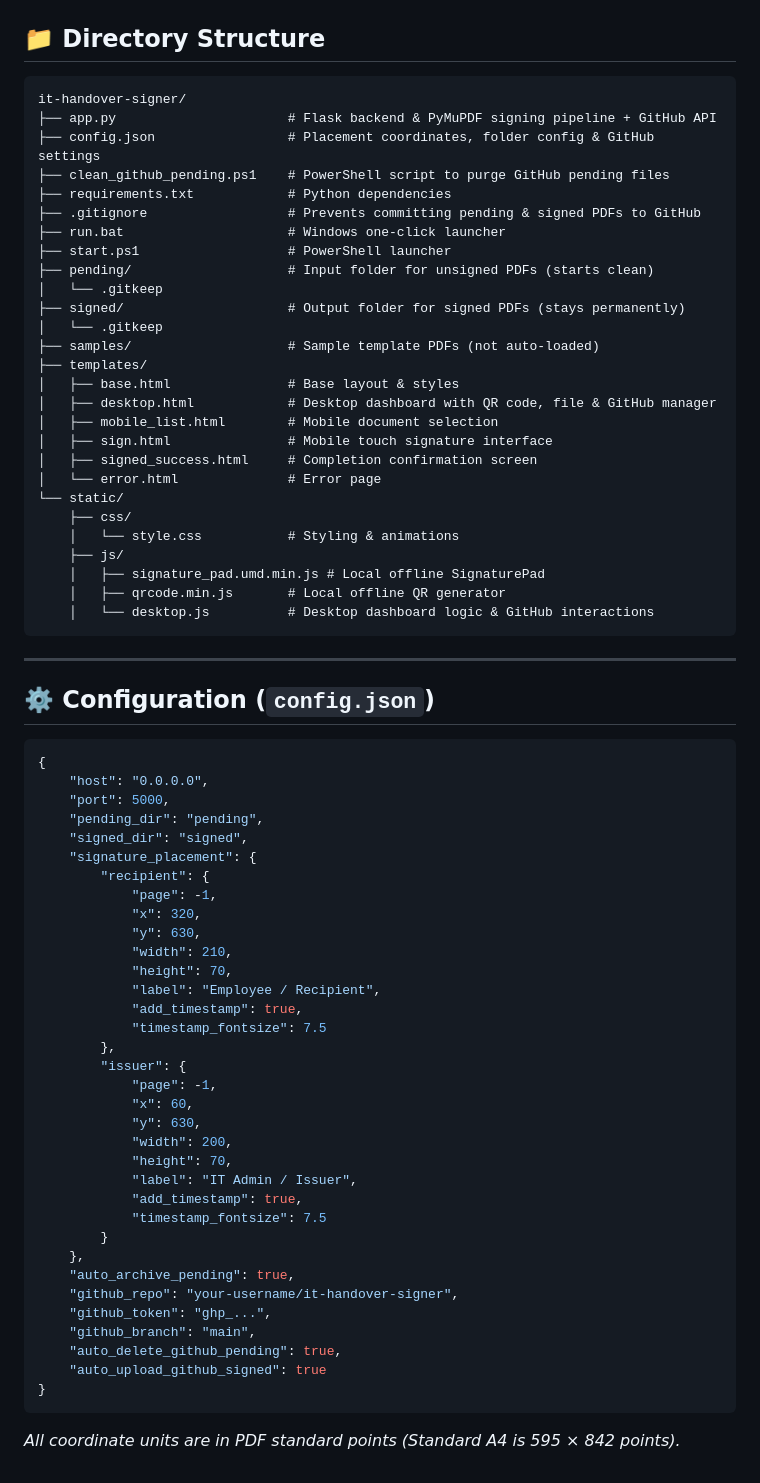
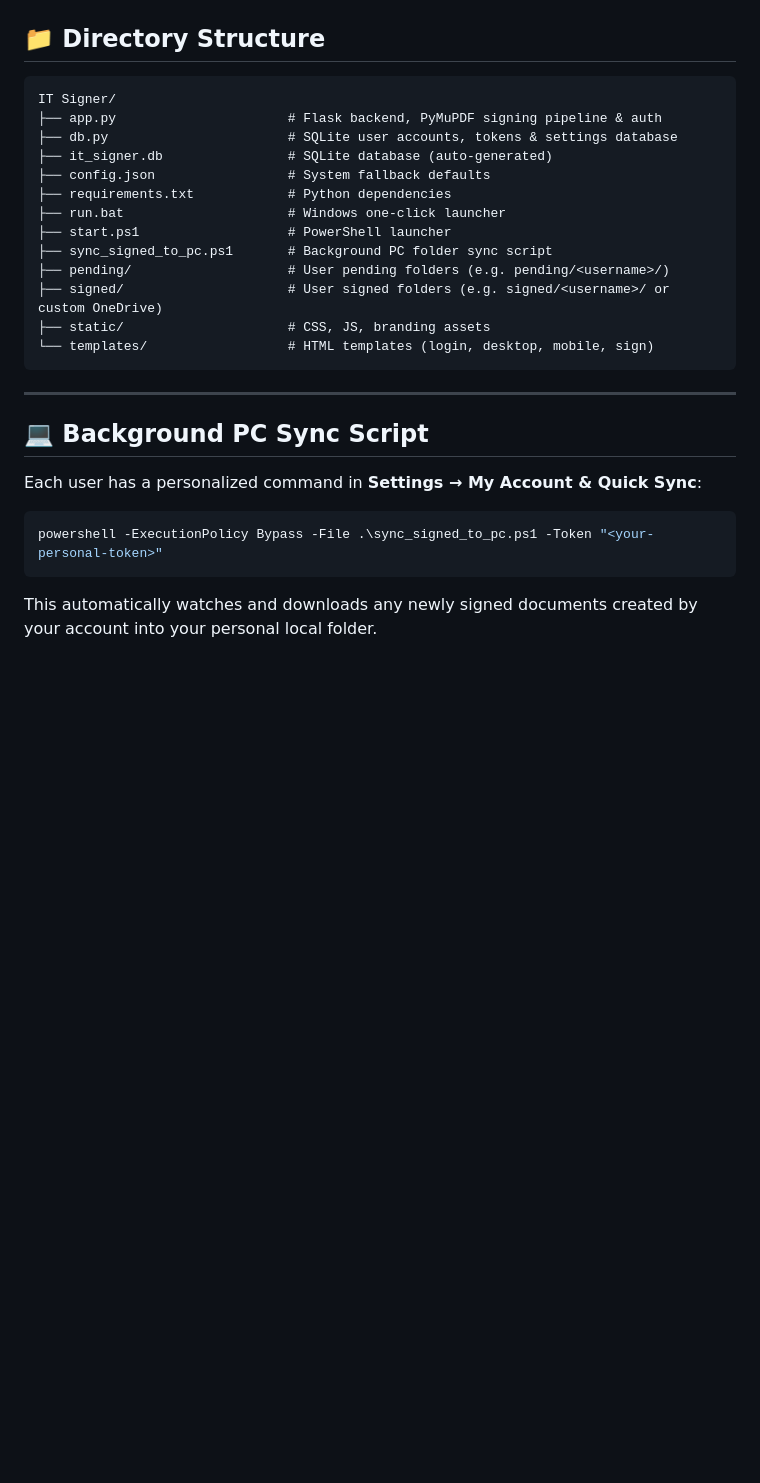
Before and after one commit to jacobwakeup21/it-signer, a Markdown page: README.md, the part around one of its changes. GitHub-like rendering; blank space fills up the shorter version.

Commit message:
Update README.md via IT Signer Sync

````diff
--- a/README.md
+++ b/README.md
@@ -45,74 +52,27 @@ python app.py
 ## 📁 Directory Structure
 
 ```
-it-handover-signer/
-├── app.py                      # Flask backend & PyMuPDF signing pipeline + GitHub API
-├── config.json                 # Placement coordinates, folder config & GitHub settings
-├── clean_github_pending.ps1    # PowerShell script to purge GitHub pending files
+IT Signer/
+├── app.py                      # Flask backend, PyMuPDF signing pipeline & auth
+├── db.py                       # SQLite user accounts, tokens & settings database
+├── it_signer.db                # SQLite database (auto-generated)
+├── config.json                 # System fallback defaults
 ├── requirements.txt            # Python dependencies
-├── .gitignore                  # Prevents committing pending & signed PDFs to GitHub
 ├── run.bat                     # Windows one-click launcher
 ├── start.ps1                   # PowerShell launcher
-├── pending/                    # Input folder for unsigned PDFs (starts clean)
-│   └── .gitkeep
-├── signed/                     # Output folder for signed PDFs (stays permanently)
-│   └── .gitkeep
-├── samples/                    # Sample template PDFs (not auto-loaded)
-├── templates/
-│   ├── base.html               # Base layout & styles
-│   ├── desktop.html            # Desktop dashboard with QR code, file & GitHub manager
-│   ├── mobile_list.html        # Mobile document selection
-│   ├── sign.html               # Mobile touch signature interface
-│   ├── signed_success.html     # Completion confirmation screen
-│   └── error.html              # Error page
-└── static/
-    ├── css/
-    │   └── style.css           # Styling & animations
-    ├── js/
-    │   ├── signature_pad.umd.min.js # Local offline SignaturePad
-    │   ├── qrcode.min.js       # Local offline QR generator
-    │   └── desktop.js          # Desktop dashboard logic & GitHub interactions
+├── sync_signed_to_pc.ps1       # Background PC folder sync script
+├── pending/                    # User pending folders (e.g. pending/<username>/)
+├── signed/                     # User signed folders (e.g. signed/<username>/ or custom OneDrive)
+├── static/                     # CSS, JS, branding assets
+└── templates/                  # HTML templates (login, desktop, mobile, sign)
 ```
 
 ---
 
-## ⚙️ Configuration (`config.json`)
+## 💻 Background PC Sync Script
 
-```json
-{
-    "host": "0.0.0.0",
-    "port": 5000,
-    "pending_dir": "pending",
-    "signed_dir": "signed",
-    "signature_placement": {
-        "recipient": {
-            "page": -1,
-            "x": 320,
-            "y": 630,
-            "width": 210,
-            "height": 70,
-            "label": "Employee / Recipient",
-            "add_timestamp": true,
-            "timestamp_fontsize": 7.5
-        },
-        "issuer": {
-            "page": -1,
-            "x": 60,
-            "y": 630,
-            "width": 200,
-            "height": 70,
-            "label": "IT Admin / Issuer",
-            "add_timestamp": true,
-            "timestamp_fontsize": 7.5
-        }
-    },
-    "auto_archive_pending": true,
-    "github_repo": "your-username/it-handover-signer",
-    "github_token": "ghp_...",
-    "github_branch": "main",
-    "auto_delete_github_pending": true,
-    "auto_upload_github_signed": true
-}
+Each user has a personalized command in **Settings &rarr; My Account & Quick Sync**:
+```powershell
+powershell -ExecutionPolicy Bypass -File .\sync_signed_to_pc.ps1 -Token "<your-personal-token>"
 ```
-
-*All coordinate units are in PDF standard points (Standard A4 is 595 × 842 points).*
+This automatically watches and downloads any newly signed documents created by your account into your personal local folder.
````
Also changed, not shown: other parts of README.md (+25 -18 lines).
